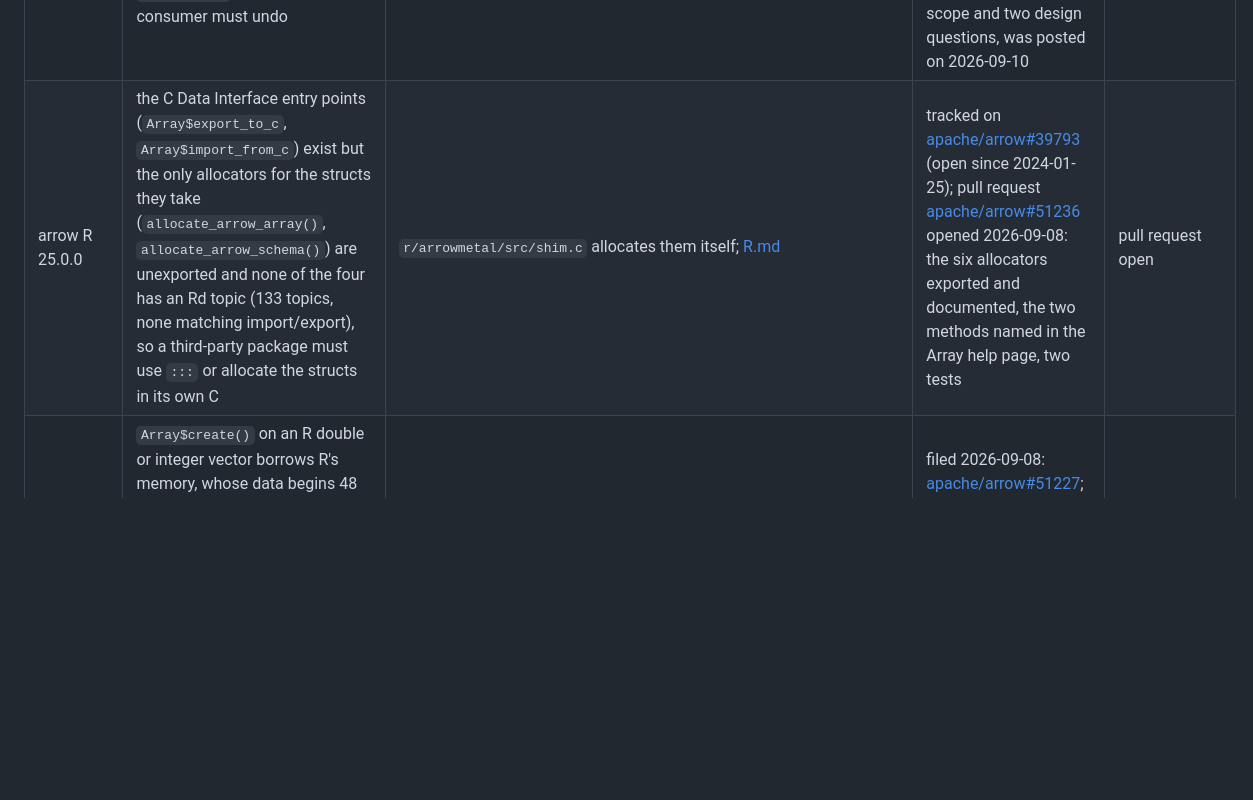
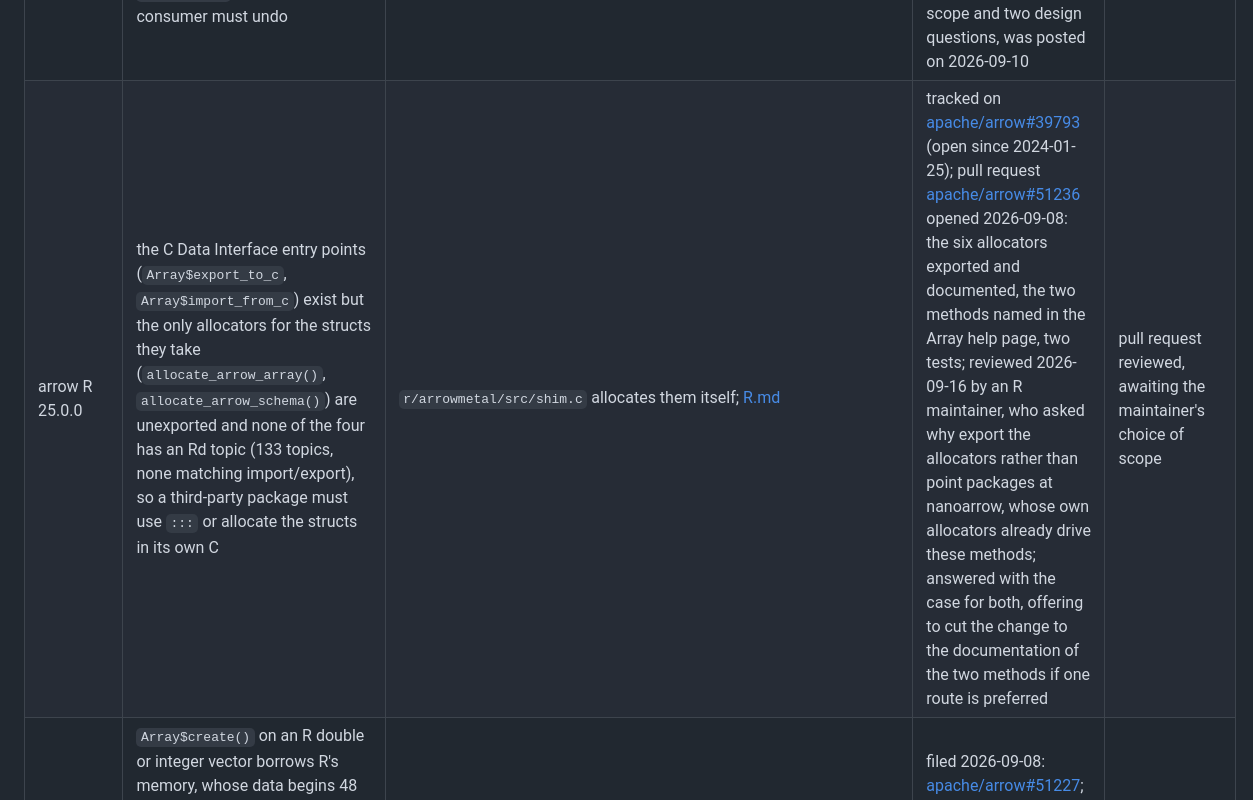
Before and after one commit to singhpratech/ArrowMetal, a Markdown page: docs/UPSTREAM.md, the part around the change. GitHub-like rendering; blank space fills up the shorter version.

Commit message:
Upstream tracker: apache/arrow#51236 reviewed; nanoarrow question answered, scope awaiting the maintainer

```diff
--- a/docs/UPSTREAM.md
+++ b/docs/UPSTREAM.md
@@ -19,7 +19,7 @@ the workaround can be removed.
 | Apple Metal | `makeComputePipelineState` fails sporadically on the "Apple Paravirtual device" GitHub-hosted runners expose | retry in `MetalContext.pipeline`; CI logs (`private/ci-logs/ci5_full.log`, `ci6_full.log`, both on runner image macos-15-arm64 20260829.0321.1): 110 pipeline-creation failures across 23 kernels in the `swift test` step of one run; in the other, 0 in `swift test` (31 of 34 tests skipped) and one in the bench step (`gb_accumulate_priv`); `makeLibrary` succeeding every time | Feedback Assistant, not yet filed, draft ready with the log excerpts | open |
 | Apple Metal | a persistent GPU worker polling shared memory cannot be made to work: CPU/GPU coherence and the driver's submit-and-notify floor | [RESIDENT.md](RESIDENT.md), two measured probes | Feedback Assistant, not yet filed, draft ready | open |
 | Apache Arrow JS | no C Data Interface export or import in the JavaScript library, so the Node binding builds the `ArrowArray`/`ArrowSchema` structs itself from a `Vector`'s buffers; and `Data.slice` advances the values and offsets buffers but not the validity bitmap, leaving the row offset in `Data.offset`, which a C Data consumer must undo | `node/src/addon.cc` (the rewind on import, the advance on export); [TYPESCRIPT.md](TYPESCRIPT.md) | tracked on [apache/arrow-js#88](https://github.com/apache/arrow-js/issues/88) (open since 2022, the C Data Interface request), where the addon's export and the `Data.slice` offset mapping were described on 2026-09-08 and an offer to build import and export in Arrow JS, with its scope and two design questions, was posted on 2026-09-10 | open on #88, offer to build it posted |
-| arrow R 25.0.0 | the C Data Interface entry points (`Array$export_to_c`, `Array$import_from_c`) exist but the only allocators for the structs they take (`allocate_arrow_array()`, `allocate_arrow_schema()`) are unexported and none of the four has an Rd topic (133 topics, none matching import/export), so a third-party package must use `:::` or allocate the structs in its own C | `r/arrowmetal/src/shim.c` allocates them itself; [R.md](R.md) | tracked on [apache/arrow#39793](https://github.com/apache/arrow/issues/39793) (open since 2024-01-25); pull request [apache/arrow#51236](https://github.com/apache/arrow/pull/51236) opened 2026-09-08: the six allocators exported and documented, the two methods named in the Array help page, two tests | pull request open |
+| arrow R 25.0.0 | the C Data Interface entry points (`Array$export_to_c`, `Array$import_from_c`) exist but the only allocators for the structs they take (`allocate_arrow_array()`, `allocate_arrow_schema()`) are unexported and none of the four has an Rd topic (133 topics, none matching import/export), so a third-party package must use `:::` or allocate the structs in its own C | `r/arrowmetal/src/shim.c` allocates them itself; [R.md](R.md) | tracked on [apache/arrow#39793](https://github.com/apache/arrow/issues/39793) (open since 2024-01-25); pull request [apache/arrow#51236](https://github.com/apache/arrow/pull/51236) opened 2026-09-08: the six allocators exported and documented, the two methods named in the Array help page, two tests; reviewed 2026-09-16 by an R maintainer, who asked why export the allocators rather than point packages at nanoarrow, whose own allocators already drive these methods; answered with the case for both, offering to cut the change to the documentation of the two methods if one route is preferred | pull request reviewed, awaiting the maintainer's choice of scope |
 | arrow R 25.0.0 | `Array$create()` on an R double or integer vector borrows R's memory, whose data begins 48 bytes into a page-aligned allocation, so the values buffer sits at offset 48 mod 64: below the columnar spec's recommended 64-byte alignment and below the page alignment a GPU consumer needs, invisible to R users; measured 20/20 at 1M and 10M (`am_buffer_alignment()`) | [R.md](R.md); the import copy costs 1.39 ms (median) per 80 MB | filed 2026-09-08: [apache/arrow#51227](https://github.com/apache/arrow/issues/51227); closed the same day by the R maintainer as expected behaviour, deep in Arrow internals, with the suggestion of a code comment in the pull request for #39793 instead | closed (not planned); the alignment note goes into the #39793 pull request |
 | Apache Arrow Go v18.7.0 | the `compute` package registers 85 scalar and vector functions and no aggregate at all (no `sum`, `mean`, `min_max`, `count`, no `hash_*`), and its package doc does not say so; every reduction and group-by oracle in the Go binding had to be a plain Go loop | `go/arrowmetal` `TestArrowGoHasNoAggregates`; [GO.md](GO.md) | filed 2026-09-08: [apache/arrow-go#1296](https://github.com/apache/arrow-go/issues/1296); also present on v18.8.0-rc1 | filed, open; maintainer welcomes the docs and the kernels; docs opened as [apache/arrow-go#1303](https://github.com/apache/arrow-go/pull/1303) and merged 2026-09-08; the design note for the kernels, with a tested prototype behind it, is [on the issue](https://github.com/apache/arrow-go/issues/1296#issuecomment-5593008436) awaiting the maintainer's answer |
 | Apache Arrow Go v18.7.0 | no allocator promises an alignment: `NewGoAllocator` buffers inherit Go's 8 KiB spans, so a buffer starts at offset 0 or 8192 within a 16 KiB page and page-aligned import is a coin flip whose odds depend on heap fragmentation (measured between 5/20 and 15/20 across runs); `memory/mallocator` (libc, `NewMallocatorWithAlignment`) does give a chosen alignment, which the report as first written missed, so the remaining ask is the documentation. Related and already closed: [apache/arrow-go#70](https://github.com/apache/arrow-go/issues/70) (the C Data Interface storing unpinned Go pointers, which `runtime.Pinner` addresses) | `TestAllocatorAlignment`; `arrowmetal.PageAlignedAllocator` is the binding's own answer to alignment | filed 2026-09-08: [apache/arrow-go#1297](https://github.com/apache/arrow-go/issues/1297), scoped to alignment so it does not duplicate #70 | fixed upstream: the maintainer asked for the doc paragraph, [apache/arrow-go#1302](https://github.com/apache/arrow-go/pull/1302) merged 2026-09-08, issue closed |
```
